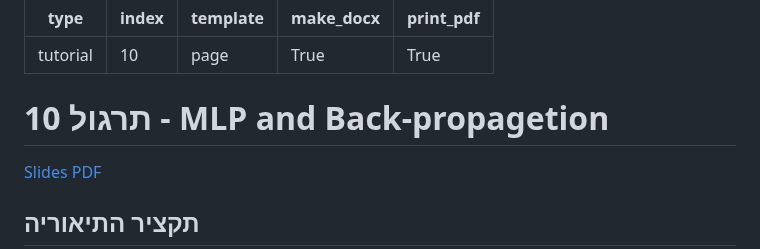
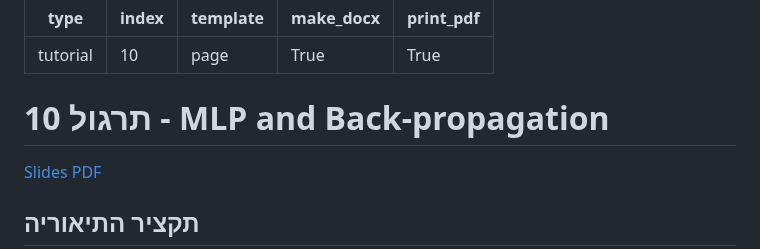
Before and after one commit to technion046195/technion046195, a Markdown page: content/tutorial10/index.md, the part around the change. GitHub-like rendering.

```diff
--- a/content/tutorial10/index.md
+++ b/content/tutorial10/index.md
@@ -8,7 +8,7 @@ print_pdf: True
 
 <div dir="rtl" class="site-style">
 
-# תרגול 10 - MLP and Back-propagetion
+# תרגול 10 - MLP and Back-propagation
 
 <div dir="ltr">
 <a href="./slides/" class="link-button" target="_blank">Slides</a>
```
